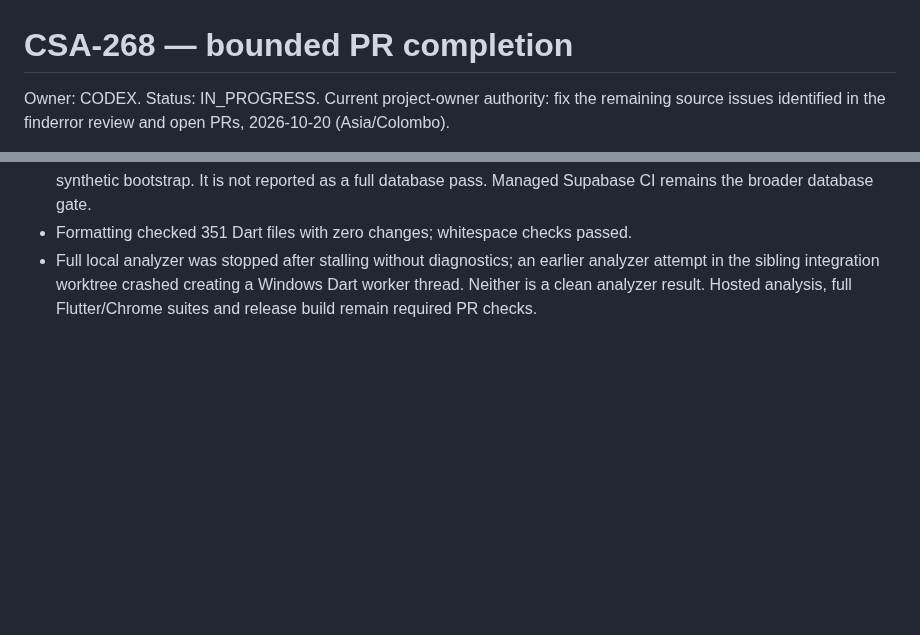
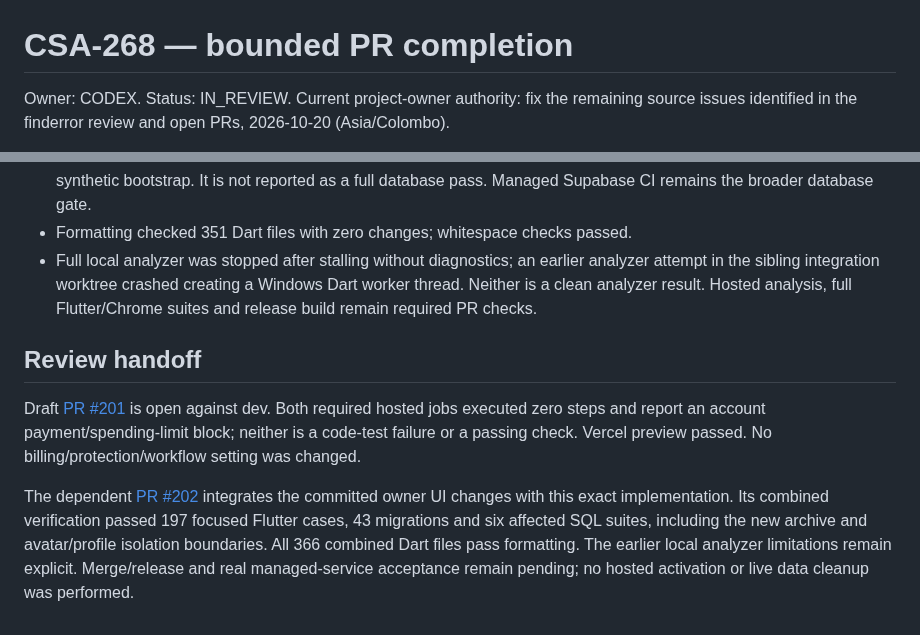
Before and after one commit to iamramishka/acendra, a Markdown page: docs/tasks/CSA-268-PR-COMPLETION.md, 2 parts joined by grey strips. GitHub-like rendering; blank space fills up the shorter version.

Commit message:
docs(csa-268): record draft PR and combined verification

```diff
--- a/docs/tasks/CSA-268-PR-COMPLETION.md
+++ b/docs/tasks/CSA-268-PR-COMPLETION.md
@@ -1,6 +1,6 @@
 # CSA-268 — bounded PR completion
 
-Owner: CODEX. Status: IN_PROGRESS. Current project-owner authority: fix the
+Owner: CODEX. Status: IN_REVIEW. Current project-owner authority: fix the
 remaining source issues identified in the finderror review and open PRs,
 2026-10-20 (Asia/Colombo).
 
@@ -54,3 +54,18 @@ before required acceptance. Approval authority remains the project owner.
   analyzer attempt in the sibling integration worktree crashed creating a Windows
   Dart worker thread. Neither is a clean analyzer result. Hosted analysis, full
   Flutter/Chrome suites and release build remain required PR checks.
+
+## Review handoff
+
+Draft [PR #201](https://github.com/iamramishka/acendra/pull/201) is open against
+dev. Both required hosted jobs executed zero steps and report an account
+payment/spending-limit block; neither is a code-test failure or a passing check.
+Vercel preview passed. No billing/protection/workflow setting was changed.
+
+The dependent [PR #202](https://github.com/iamramishka/acendra/pull/202) integrates
+the committed owner UI changes with this exact implementation. Its combined
+verification passed 197 focused Flutter cases, 43 migrations and six affected
+SQL suites, including the new archive and avatar/profile isolation boundaries.
+All 366 combined Dart files pass formatting. The earlier local analyzer
+limitations remain explicit. Merge/release and real managed-service acceptance
+remain pending; no hosted activation or live data cleanup was performed.
```
